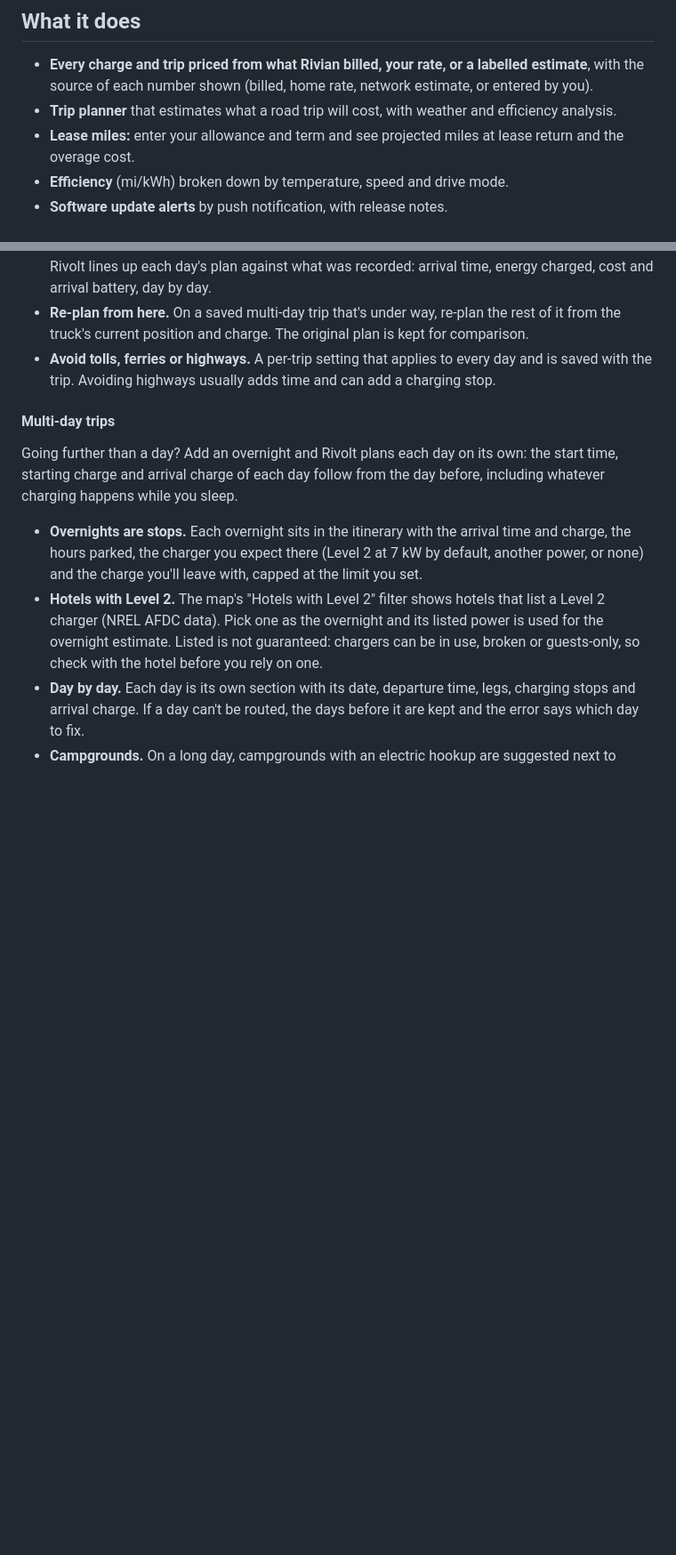
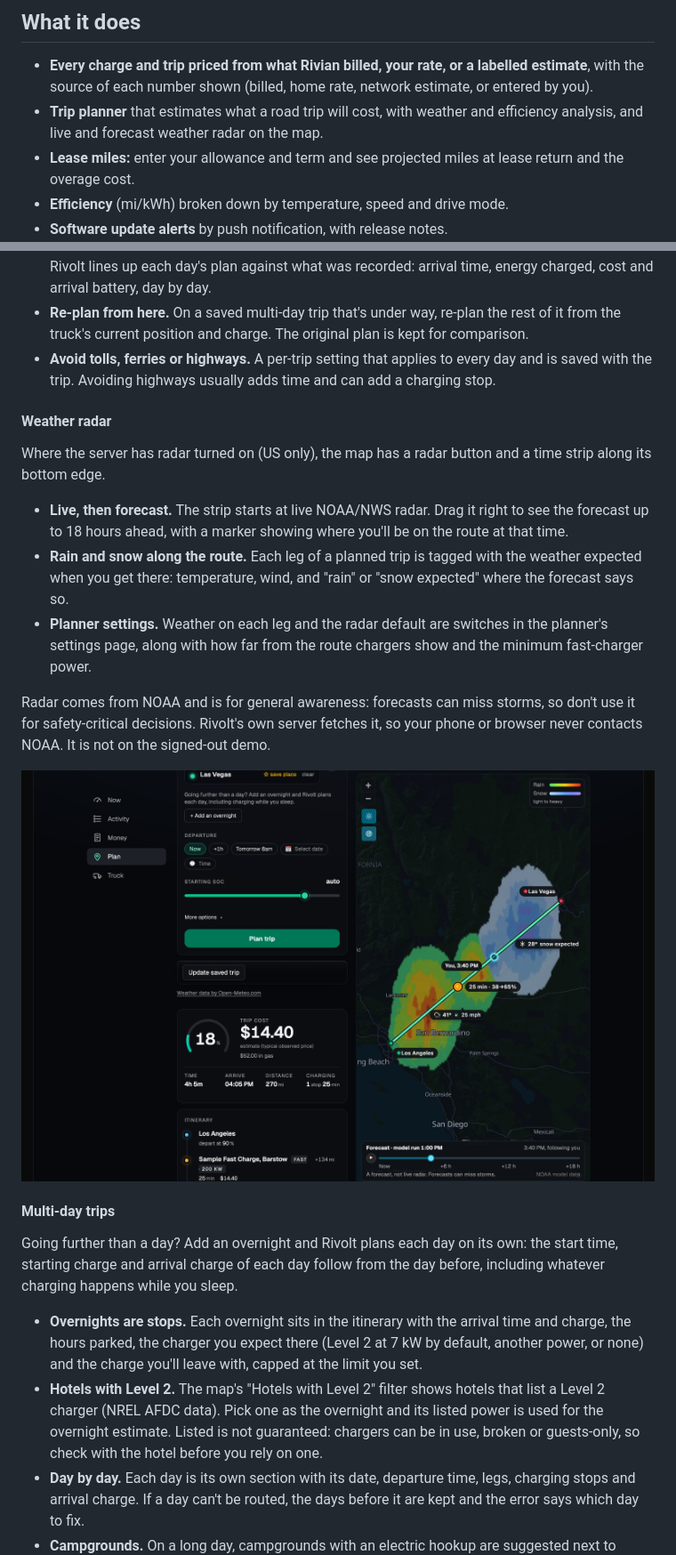
Before and after one commit to apohor/rivolt, a Markdown page: README.md, 2 parts joined by grey strips. Shown at 89% size. GitHub-like rendering; pictures changed too: docs/screenshots/plan-radar.png (added); blank space fills up the shorter version.

Commit message:
README: weather radar on the map and trip planner
Adds a radar section under Plan, with one screenshot of the sample truck's trip (generated data), and a mention in the features list.

```diff
--- a/README.md
+++ b/README.md
@@ -20,7 +20,7 @@ affiliated with, endorsed by or sponsored by Rivian.
 - **Every charge and trip priced from what Rivian billed, your rate, or a labelled estimate**, with the source of each
   number shown (billed, home rate, network estimate, or entered by you).
 - **Trip planner** that estimates what a road trip will cost, with weather
-  and efficiency analysis.
+  and efficiency analysis, and live and forecast weather radar on the map.
 - **Lease miles:** enter your allowance and term and see projected miles
   at lease return and the overage cost.
 - **Efficiency** (mi/kWh) broken down by temperature, speed and drive mode.
@@ -194,6 +194,28 @@ phone the map is on top and the trip sits in a sheet you drag up.
 - **Avoid tolls, ferries or highways.** A per-trip setting that applies
   to every day and is saved with the trip. Avoiding highways usually adds
   time and can add a charging stop.
+
+#### Weather radar
+
+Where the server has radar turned on (US only), the map has a radar
+button and a time strip along its bottom edge.
+
+- **Live, then forecast.** The strip starts at live NOAA/NWS radar.
+  Drag it right to see the forecast up to 18 hours ahead, with a marker
+  showing where you'll be on the route at that time.
+- **Rain and snow along the route.** Each leg of a planned trip is
+  tagged with the weather expected when you get there: temperature,
+  wind, and "rain" or "snow expected" where the forecast says so.
+- **Planner settings.** Weather on each leg and the radar default are
+  switches in the planner's settings page, along with how far from the
+  route chargers show and the minimum fast-charger power.
+
+Radar comes from NOAA and is for general awareness: forecasts can miss
+storms, so don't use it for safety-critical decisions. Rivolt's own
+server fetches it, so your phone or browser never contacts NOAA. It is
+not on the signed-out demo.
+
+<img src="docs/screenshots/plan-radar.png" alt="The planner on the sample truck's Los Angeles to Las Vegas trip with the forecast radar strip under the map, a storm over the route and a snow-expected tag on the last leg">
 
 #### Multi-day trips
 
```
